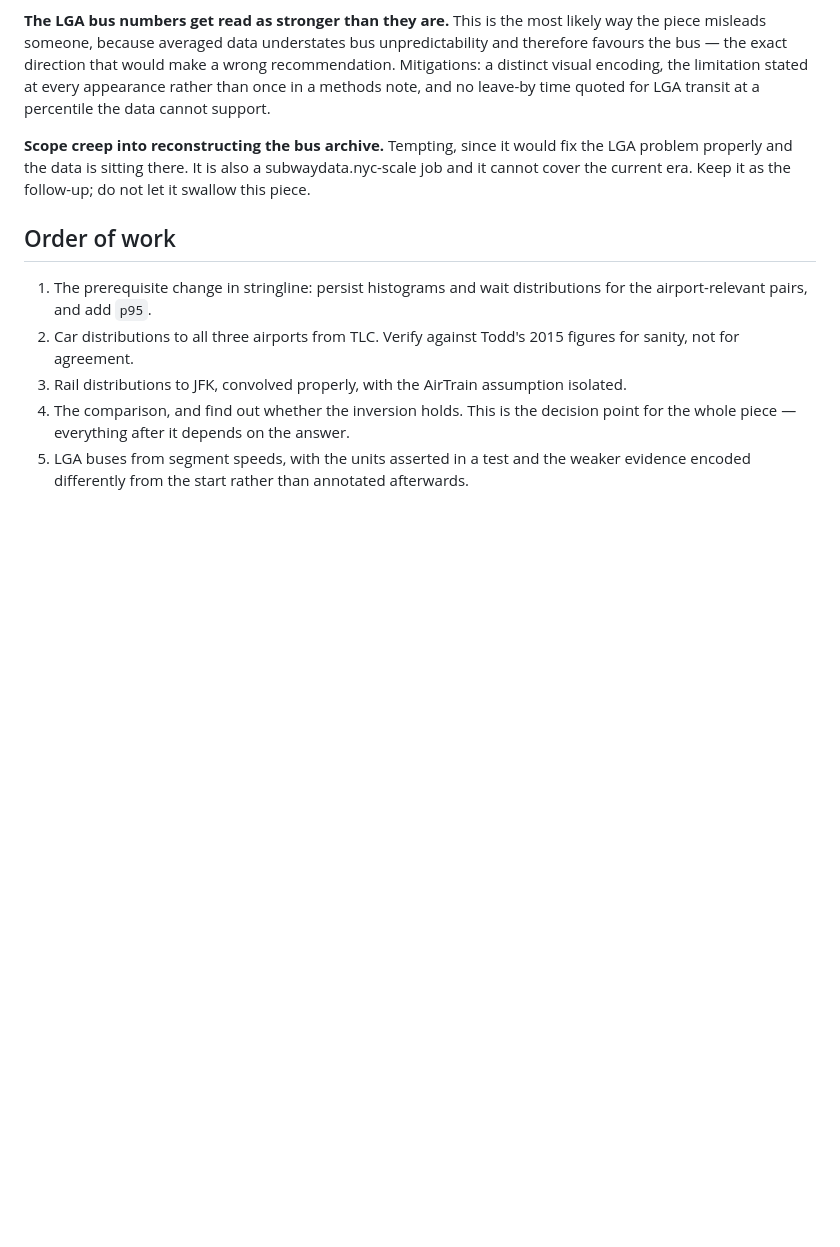
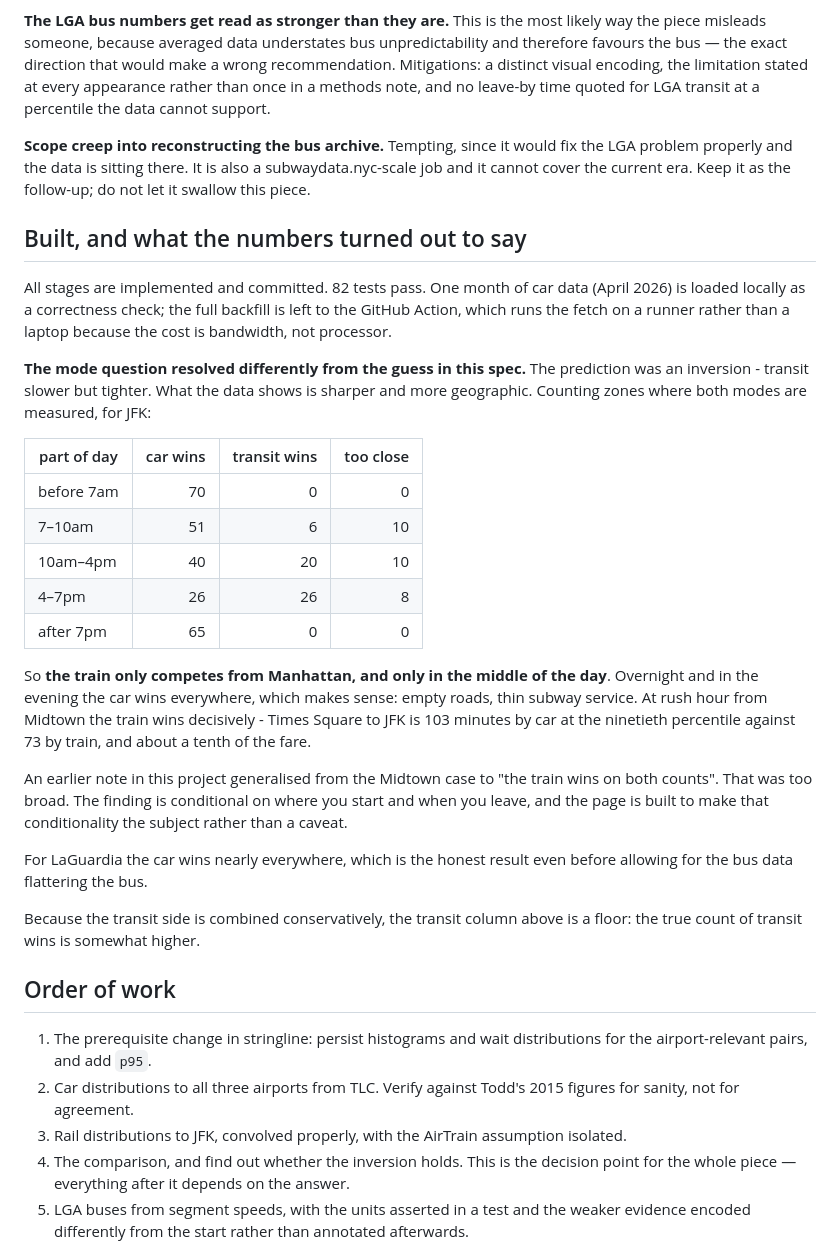
Before and after one commit to utsavp257/leave-by, a Markdown page: docs/design/2026-08-17-leave-by.md, the part around the change. Rendered like a GitHub page; blank space fills up the shorter version.

Commit message:
Record what the built comparison actually shows

```diff
--- a/docs/design/2026-08-17-leave-by.md
+++ b/docs/design/2026-08-17-leave-by.md
@@ -492,6 +492,43 @@ the LGA problem properly and the data is sitting there. It is also a
 subwaydata.nyc-scale job and it cannot cover the current era. Keep it as the
 follow-up; do not let it swallow this piece.
 
+## Built, and what the numbers turned out to say
+
+All stages are implemented and committed. 82 tests pass. One month of car data
+(April 2026) is loaded locally as a correctness check; the full backfill is left
+to the GitHub Action, which runs the fetch on a runner rather than a laptop
+because the cost is bandwidth, not processor.
+
+**The mode question resolved differently from the guess in this spec.** The
+prediction was an inversion - transit slower but tighter. What the data shows is
+sharper and more geographic. Counting zones where both modes are measured, for
+JFK:
+
+| part of day | car wins | transit wins | too close |
+|---|---:|---:|---:|
+| before 7am | 70 | 0 | 0 |
+| 7–10am | 51 | 6 | 10 |
+| 10am–4pm | 40 | 20 | 10 |
+| 4–7pm | 26 | 26 | 8 |
+| after 7pm | 65 | 0 | 0 |
+
+So **the train only competes from Manhattan, and only in the middle of the
+day**. Overnight and in the evening the car wins everywhere, which makes sense:
+empty roads, thin subway service. At rush hour from Midtown the train wins
+decisively - Times Square to JFK is 103 minutes by car at the ninetieth
+percentile against 73 by train, and about a tenth of the fare.
+
+An earlier note in this project generalised from the Midtown case to "the train
+wins on both counts". That was too broad. The finding is conditional on where you
+start and when you leave, and the page is built to make that conditionality the
+subject rather than a caveat.
+
+For LaGuardia the car wins nearly everywhere, which is the honest result even
+before allowing for the bus data flattering the bus.
+
+Because the transit side is combined conservatively, the transit column above is
+a floor: the true count of transit wins is somewhat higher.
+
 ## Order of work
 
 1. The prerequisite change in stringline: persist histograms and wait
```
